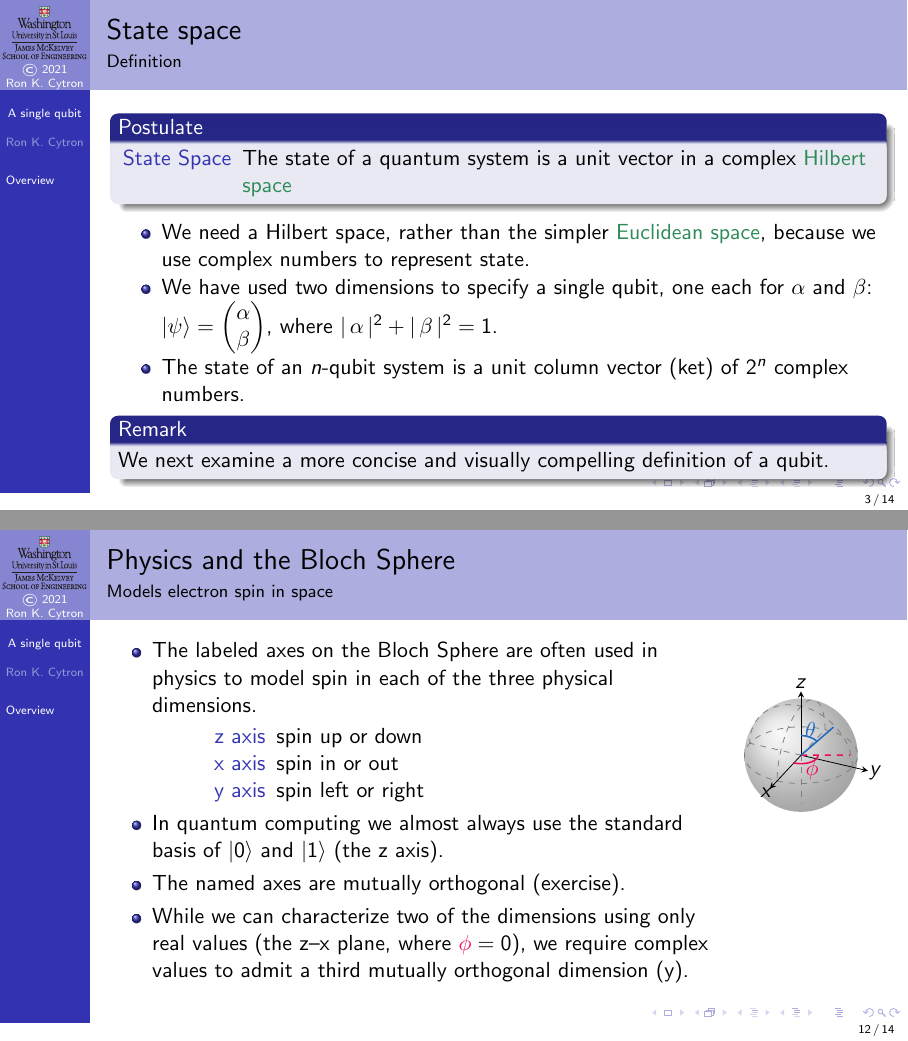
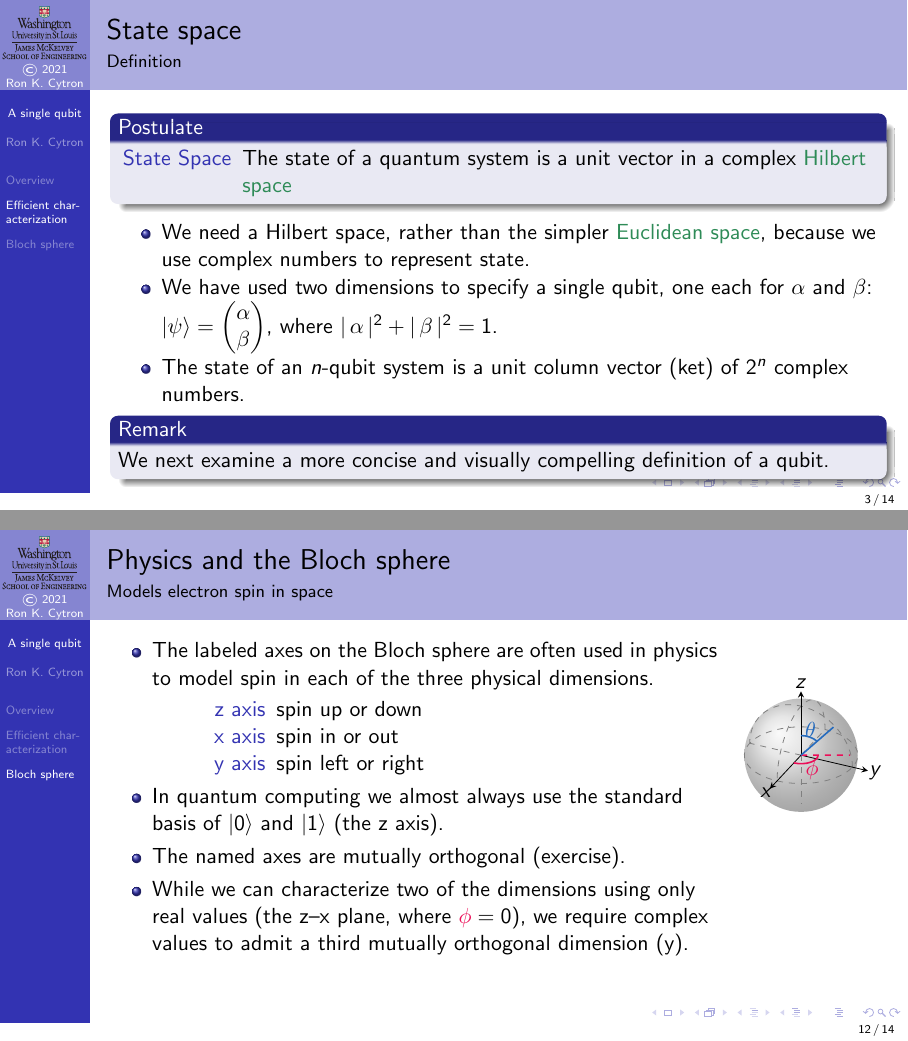
Before and after one commit to ProfRonCytron/ZeboCopy, LaTeX slides (single.tex, which reads 6.tex): pages 3 and 28 of 30, joined at a grey line. Compiled offline with pdfLaTeX.

Commit message:
Update on Overleaf.

```diff
--- a/6.tex
+++ b/6.tex
@@ -4,6 +4,8 @@
 \begin{frame}{Overview}{What we will cover}
 
 \end{frame}
+
+\section{Efficient characterization}
 
 \begin{frame}{State space}{Definition}
 \Postulate{State Space}{The state of a quantum system is a unit vector in a complex \href{https://en.wikipedia.org/wiki/Hilbert_space}{Hilbert space}}
@@ -52,6 +54,9 @@ We next examine a more concise and visually compelling definition of a qubit.
 \def\Bloch#1#2{%
 \ensuremath{%
 \cos{\frac{\textcolor{NavyBlue}{#1}}{2}}\ket{0} + \Polar{}{\textcolor{OrangeRed}{#2}}\sin{\frac{\textcolor{NavyBlue}{#1}}{2}}\ket{1}}}
+
+\section{Bloch sphere}
+
 \begin{frame}{Can we do better?}{Yes!  It takes only two real parameters to denote the state of one qubit.}
 \begin{itemize}
    \item We start with three real parameters:
@@ -222,10 +227,10 @@ A more general interpretation of the sphere ascribes meaning to interior points.
 }
 \end{frame}
 
-\begin{frame}{Physics and the Bloch Sphere}{Models electron spin in space}
+\begin{frame}{Physics and the Bloch sphere}{Models electron spin in space}
 \Vskip{-4em}\TwoUnequalColumns{0.8\textwidth}{0.2\textwidth}{%
 \begin{itemize}
-\item The labeled axes on the Bloch Sphere are often used in physics to model spin in each of the three physical dimensions.
+\item The labeled axes on the Bloch sphere are often used in physics to model spin in each of the three physical dimensions.
 \begin{description}
 \item[z axis] spin up or down
 \item[x axis] spin in or out
```
Also changed, not shown: 6.tex (6 more changed lines).
